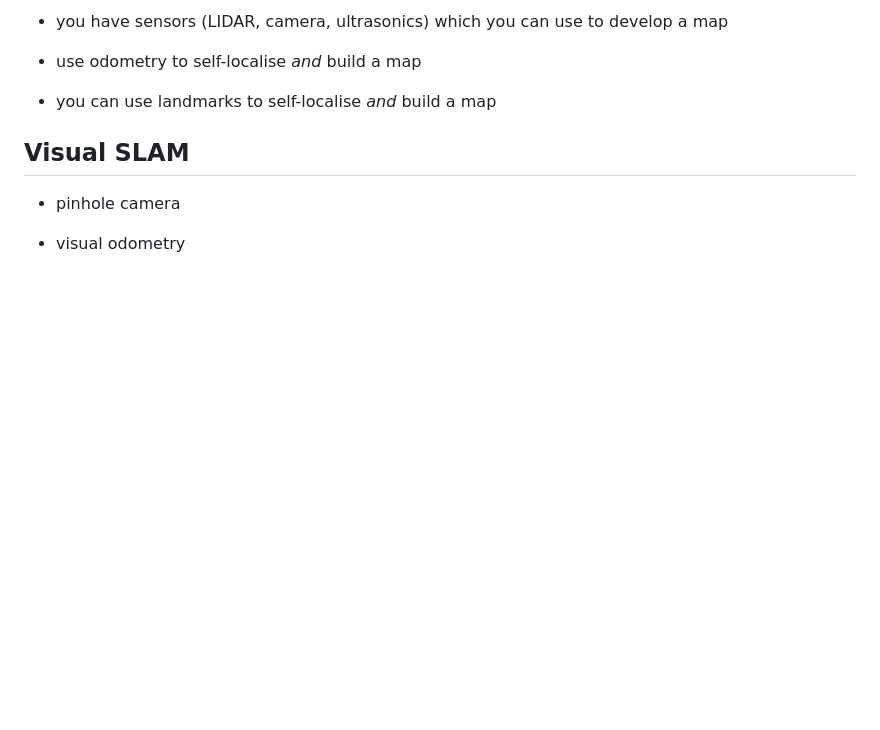
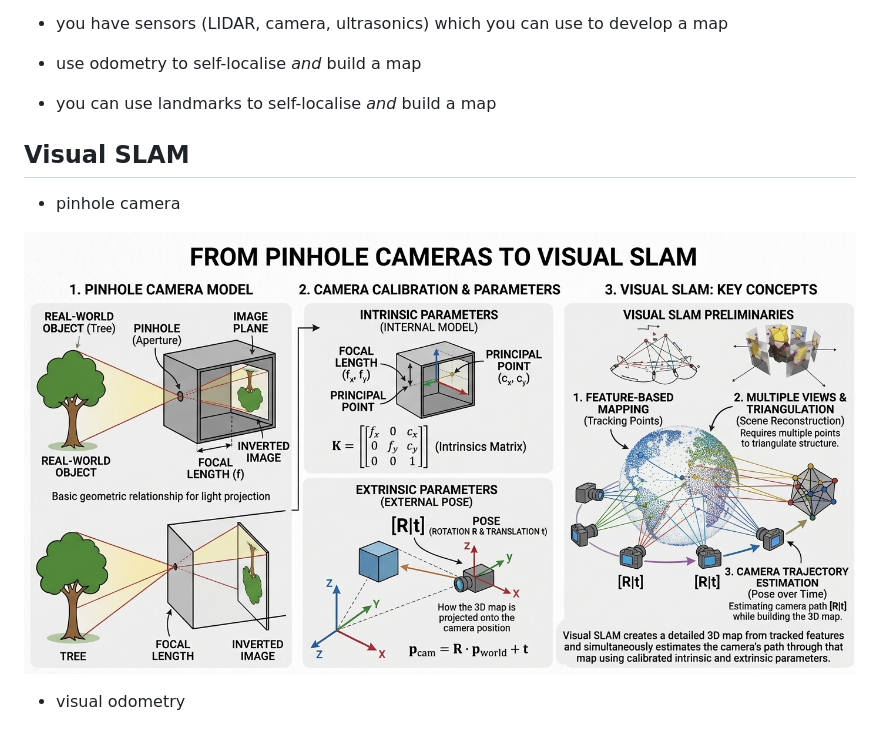
Before and after one commit to neelsoumya/teaching_robots_navigation, a Markdown page: SLAM.md, the part around one of its changes. GitHub-like rendering; pictures changed too: images/pinhole_camera.jpeg (added); blank space fills up the shorter version.

Commit message:
edits automated git

```diff
--- a/SLAM.md
+++ b/SLAM.md
@@ -487,6 +487,8 @@ Image credit: Recreated using Google Gemini based on an image by Dr John Oyekan
 
 - pinhole camera
 
+![image](images/pinhole_camera.jpeg)
+
 - visual odometry
 
 ![image](images/visual_odometry.png)
```
Also changed, not shown: other parts of SLAM.md (+1 -0 lines).
